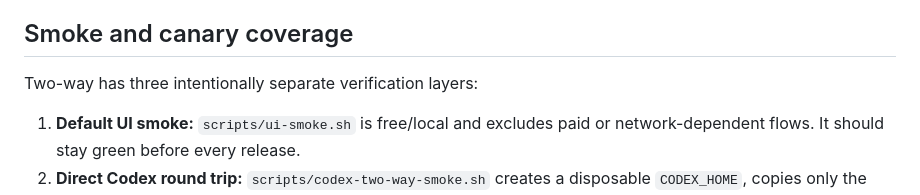
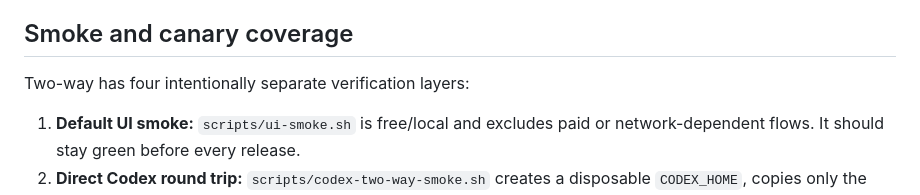
Before and after one commit to danbryan/attache, a Markdown page: docs/two-way.md, the part around the change. GitHub-like rendering.

Commit message:
Correct two-way coverage count

```diff
--- a/docs/two-way.md
+++ b/docs/two-way.md
@@ -152,7 +152,7 @@ constraints, enforced in `InstructionReplyEngine` and `InstructionSafetyFilter`:
 
 ## Smoke and canary coverage
 
-Two-way has three intentionally separate verification layers:
+Two-way has four intentionally separate verification layers:
 
 1. **Default UI smoke:** `scripts/ui-smoke.sh` is free/local and excludes paid
    or network-dependent flows. It should stay green before every release.
```
